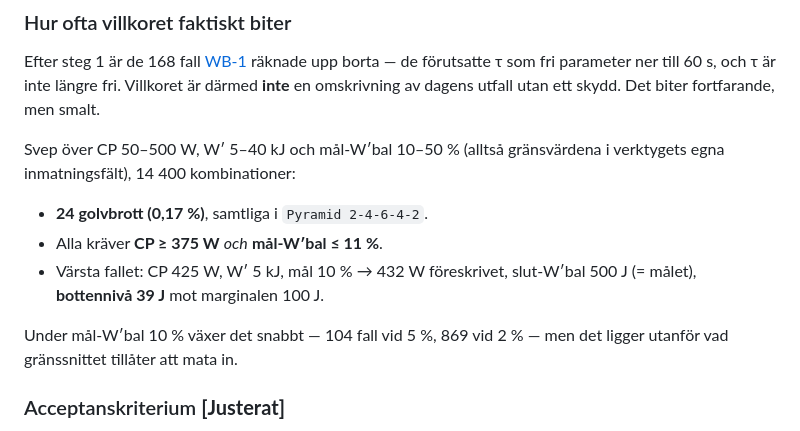
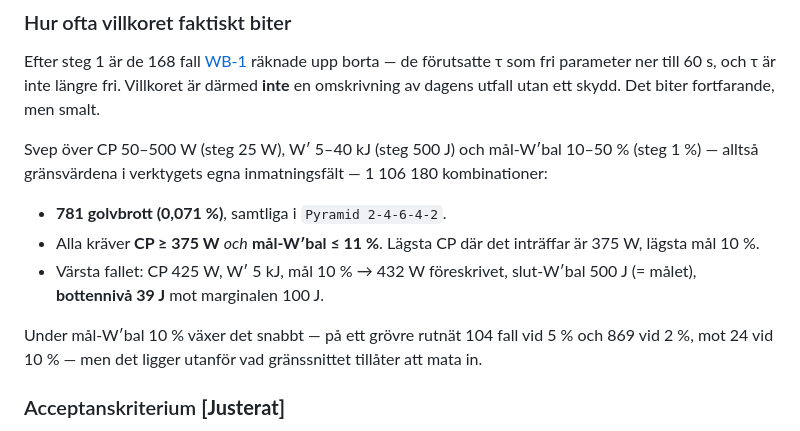
Before and after one commit to paokarlsson/power-curve, a Markdown page: docs/12-omskrivning-wbal.md, the part around the change. Drawn GitHub-style.

Commit message:
docs: förtäta golvbrottssvepet i 12 (1,1 M kombinationer)
Ersätter det grova rutnätet på 14 400 kombinationer med ett 77× tätare
(CP steg 25 W, W′ steg 500 J, mål steg 1 %). Slutsatsen är oförändrad —
samtliga golvbrott sitter i Pyramid 2-4-6-4-2 och kräver CP ≥ 375 W och
mål-W′bal ≤ 11 % — men frekvensen är 0,071 %, inte 0,17 % som det glesa
rutnätet antydde.

Co-Authored-By: Claude Opus 5 <noreply@anthropic.com>
Claude-Session: https://claude.ai/code/session_018segmCwfPkQt2mk1n9S5zL

```diff
--- a/docs/12-omskrivning-wbal.md
+++ b/docs/12-omskrivning-wbal.md
@@ -123,16 +123,18 @@ Efter steg 1 är de 168 fall [WB-1](09-fel-wbal.md) räknade upp borta — de f
 τ som fri parameter ner till 60 s, och τ är inte längre fri. Villkoret är därmed
 **inte** en omskrivning av dagens utfall utan ett skydd. Det biter fortfarande, men smalt.
 
-Svep över CP 50–500 W, W′ 5–40 kJ och mål-W′bal 10–50 % (alltså gränsvärdena i verktygets
-egna inmatningsfält), 14 400 kombinationer:
+Svep över CP 50–500 W (steg 25 W), W′ 5–40 kJ (steg 500 J) och mål-W′bal 10–50 %
+(steg 1 %) — alltså gränsvärdena i verktygets egna inmatningsfält — 1 106 180
+kombinationer:
 
-- **24 golvbrott (0,17 %)**, samtliga i `Pyramid 2-4-6-4-2`.
-- Alla kräver **CP ≥ 375 W** *och* **mål-W′bal ≤ 11 %**.
+- **781 golvbrott (0,071 %)**, samtliga i `Pyramid 2-4-6-4-2`.
+- Alla kräver **CP ≥ 375 W** *och* **mål-W′bal ≤ 11 %**. Lägsta CP där det inträffar är
+  375 W, lägsta mål 10 %.
 - Värsta fallet: CP 425 W, W′ 5 kJ, mål 10 % → 432 W föreskrivet, slut-W′bal 500 J
   (= målet), **bottennivå 39 J** mot marginalen 100 J.
 
-Under mål-W′bal 10 % växer det snabbt — 104 fall vid 5 %, 869 vid 2 % — men det ligger
-utanför vad gränssnittet tillåter att mata in.
+Under mål-W′bal 10 % växer det snabbt — på ett grövre rutnät 104 fall vid 5 % och 869 vid
+2 %, mot 24 vid 10 % — men det ligger utanför vad gränssnittet tillåter att mata in.
 
 ### Acceptanskriterium  **[Justerat]**
 
```
